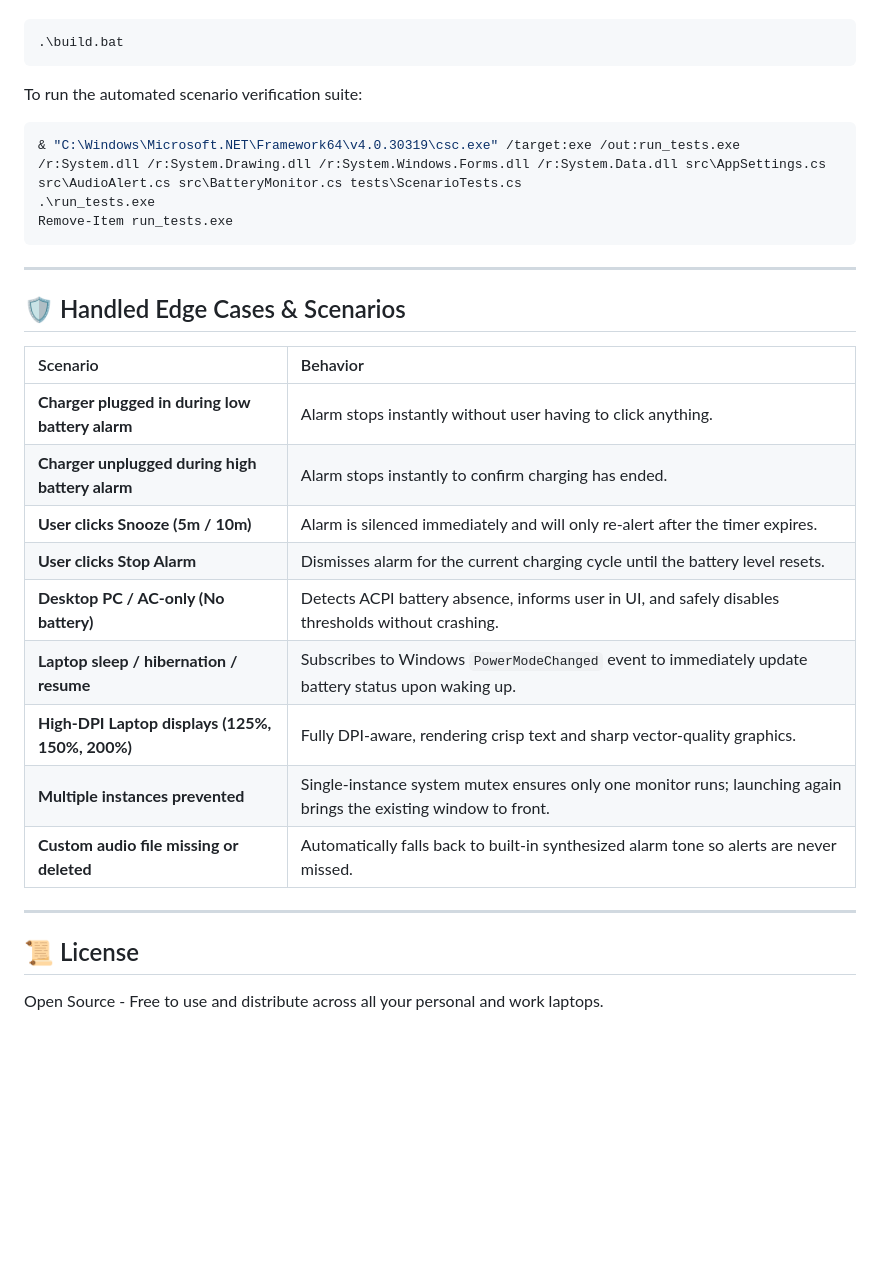
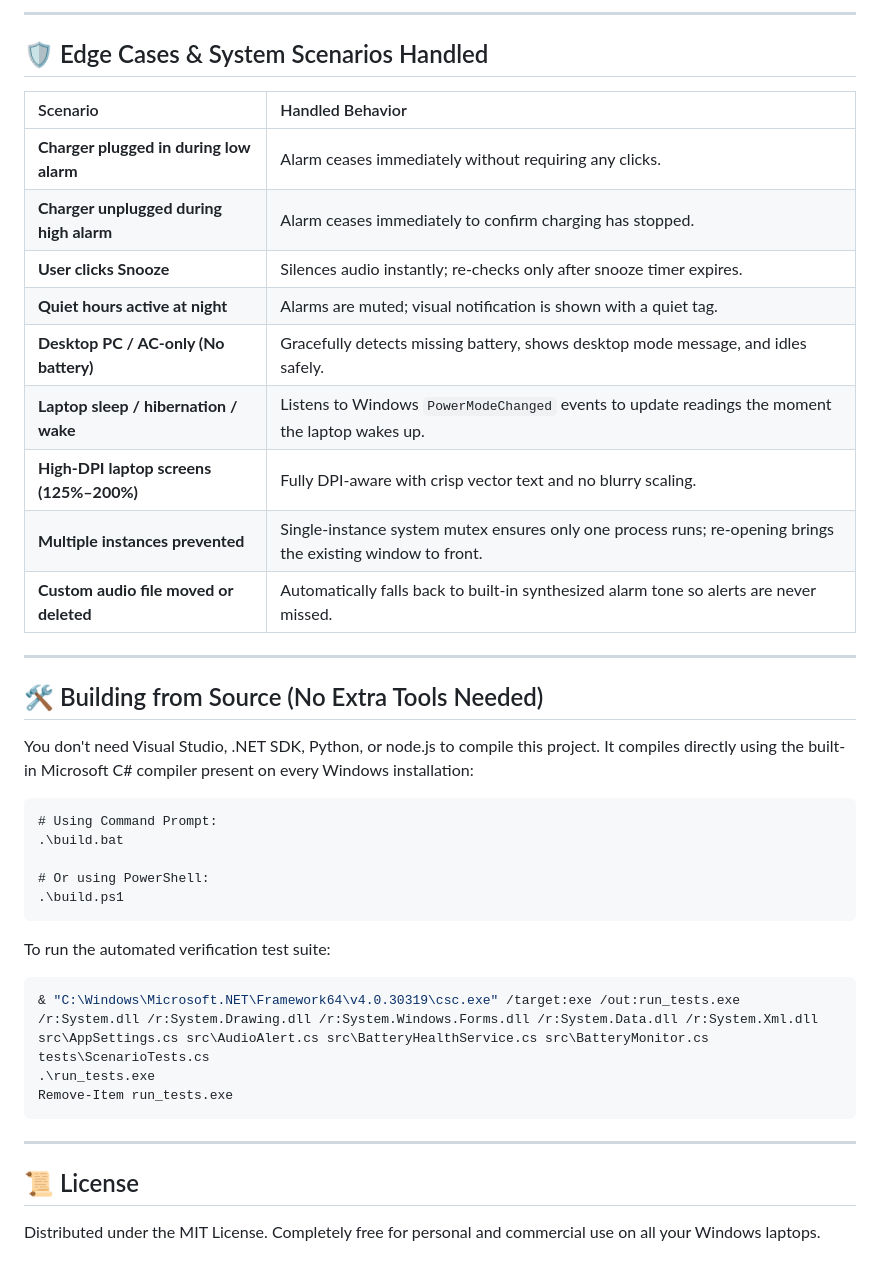
Before and after one commit to ajinkyadawange31045/battery_charging_status, a Markdown page: release/README.md, the part around one of its changes. Rendered like a GitHub page; blank space fills up the shorter version.

````diff
--- a/release/README.md
+++ b/release/README.md
@@ -74,32 +120,42 @@ No Visual Studio, SDK, or Python installation is required to rebuild. The app co
+---
+
+## 🛡️ Edge Cases & System Scenarios Handled
+
+| Scenario | Handled Behavior |
+| :--- | :--- |
+| **Charger plugged in during low alarm** | Alarm ceases immediately without requiring any clicks. |
+| **Charger unplugged during high alarm** | Alarm ceases immediately to confirm charging has stopped. |
+| **User clicks Snooze** | Silences audio instantly; re-checks only after snooze timer expires. |
+| **Quiet hours active at night** | Alarms are muted; visual notification is shown with a quiet tag. |
+| **Desktop PC / AC-only (No battery)** | Gracefully detects missing battery, shows desktop mode message, and idles safely. |
+| **Laptop sleep / hibernation / wake** | Listens to Windows `PowerModeChanged` events to update readings the moment the laptop wakes up. |
+| **High-DPI laptop screens (125%–200%)** | Fully DPI-aware with crisp vector text and no blurry scaling. |
+| **Multiple instances prevented** | Single-instance system mutex ensures only one process runs; re-opening brings the existing window to front. |
+| **Custom audio file moved or deleted** | Automatically falls back to built-in synthesized alarm tone so alerts are never missed. |
+
+---
+
+## 🛠️ Building from Source (No Extra Tools Needed)
+
+You don't need Visual Studio, .NET SDK, Python, or node.js to compile this project. It compiles directly using the built-in Microsoft C# compiler present on every Windows installation:
 
 ```cmd
+# Using Command Prompt:
 .\build.bat
+
+# Or using PowerShell:
+.\build.ps1
 ```
 
-To run the automated scenario verification suite:
+To run the automated verification test suite:
 ```powershell
-& "C:\Windows\Microsoft.NET\Framework64\v4.0.30319\csc.exe" /target:exe /out:run_tests.exe /r:System.dll /r:System.Drawing.dll /r:System.Windows.Forms.dll /r:System.Data.dll src\AppSettings.cs src\AudioAlert.cs src\BatteryMonitor.cs tests\ScenarioTests.cs
+& "C:\Windows\Microsoft.NET\Framework64\v4.0.30319\csc.exe" /target:exe /out:run_tests.exe /r:System.dll /r:System.Drawing.dll /r:System.Windows.Forms.dll /r:System.Data.dll /r:System.Xml.dll src\AppSettings.cs src\AudioAlert.cs src\BatteryHealthService.cs src\BatteryMonitor.cs tests\ScenarioTests.cs
 .\run_tests.exe
 Remove-Item run_tests.exe
 ```
 
 ---
 
-## 🛡️ Handled Edge Cases & Scenarios
+## 📜 License
 
-| Scenario | Behavior |
-| :--- | :--- |
-| **Charger plugged in during low battery alarm** | Alarm stops instantly without user having to click anything. |
-| **Charger unplugged during high battery alarm** | Alarm stops instantly to confirm charging has ended. |
-| **User clicks Snooze (5m / 10m)** | Alarm is silenced immediately and will only re-alert after the timer expires. |
-| **User clicks Stop Alarm** | Dismisses alarm for the current charging cycle until the battery level resets. |
-| **Desktop PC / AC-only (No battery)** | Detects ACPI battery absence, informs user in UI, and safely disables thresholds without crashing. |
-| **Laptop sleep / hibernation / resume** | Subscribes to Windows `PowerModeChanged` event to immediately update battery status upon waking up. |
-| **High-DPI Laptop displays (125%, 150%, 200%)** | Fully DPI-aware, rendering crisp text and sharp vector-quality graphics. |
-| **Multiple instances prevented** | Single-instance system mutex ensures only one monitor runs; launching again brings the existing window to front. |
-| **Custom audio file missing or deleted** | Automatically falls back to built-in synthesized alarm tone so alerts are never missed. |
-
----
-
-## 📜 License
-Open Source - Free to use and distribute across all your personal and work laptops.
+Distributed under the MIT License. Completely free for personal and commercial use on all your Windows laptops.
````
Also changed, not shown: other parts of release/README.md (+99 -53 lines), README.md (+15 -1 lines), docs/screenshots/alert_high_battery.png (added), docs/screenshots/alert_low_battery.png (added), docs/screenshots/dashboard.png (added), 7 other files.
